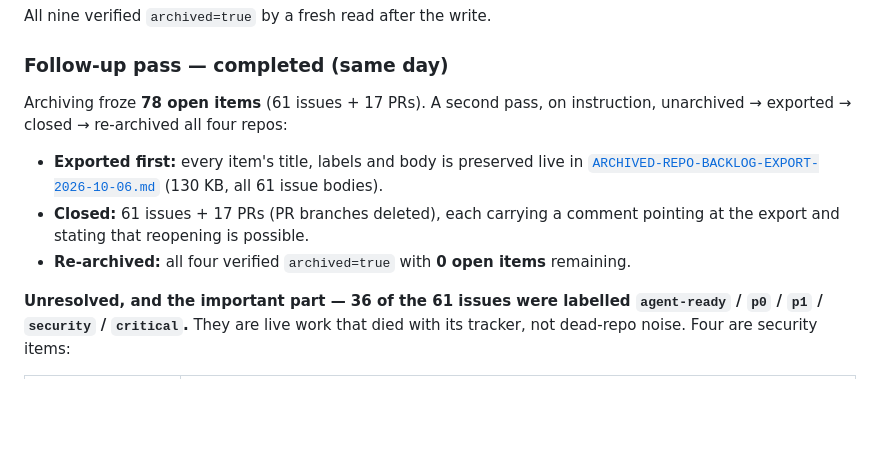
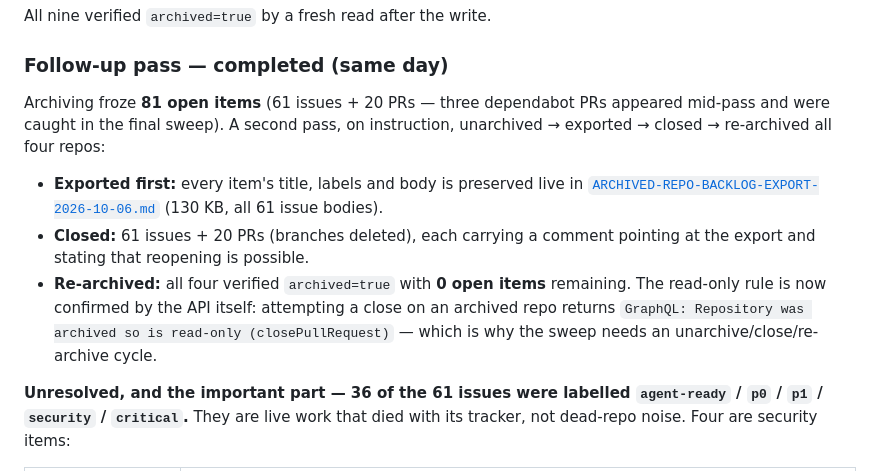
Before and after one commit to reverb256/homelab-ops, a Markdown page: docs/GITHUB-REPO-TRIAGE-2026-10-06.md, the part around the change. Rendered like a GitHub page; blank space fills up the shorter version.

Commit message:
docs: correct the pass totals (81 items) and record the verified archive read-only error

```diff
--- a/docs/GITHUB-REPO-TRIAGE-2026-10-06.md
+++ b/docs/GITHUB-REPO-TRIAGE-2026-10-06.md
@@ -108,15 +108,19 @@ All nine verified `archived=true` by a fresh read after the write.
 
 ### Follow-up pass — completed (same day)
 
-Archiving froze **78 open items** (61 issues + 17 PRs). A second pass, on instruction,
+Archiving froze **81 open items** (61 issues + 20 PRs — three dependabot PRs appeared mid-pass
+and were caught in the final sweep). A second pass, on instruction,
 unarchived → exported → closed → re-archived all four repos:
 
 - **Exported first:** every item's title, labels and body is preserved live in
   [`ARCHIVED-REPO-BACKLOG-EXPORT-2026-10-06.md`](ARCHIVED-REPO-BACKLOG-EXPORT-2026-10-06.md)
   (130 KB, all 61 issue bodies).
-- **Closed:** 61 issues + 17 PRs (PR branches deleted), each carrying a comment pointing at the
+- **Closed:** 61 issues + 20 PRs (branches deleted), each carrying a comment pointing at the
   export and stating that reopening is possible.
-- **Re-archived:** all four verified `archived=true` with **0 open items** remaining.
+- **Re-archived:** all four verified `archived=true` with **0 open items** remaining. The
+  read-only rule is now confirmed by the API itself: attempting a close on an archived repo
+  returns `GraphQL: Repository was archived so is read-only (closePullRequest)` — which is why
+  the sweep needs an unarchive/close/re-archive cycle.
 
 **Unresolved, and the important part — 36 of the 61 issues were labelled `agent-ready` / `p0` /
 `p1` / `security` / `critical`.** They are live work that died with its tracker, not dead-repo
```
